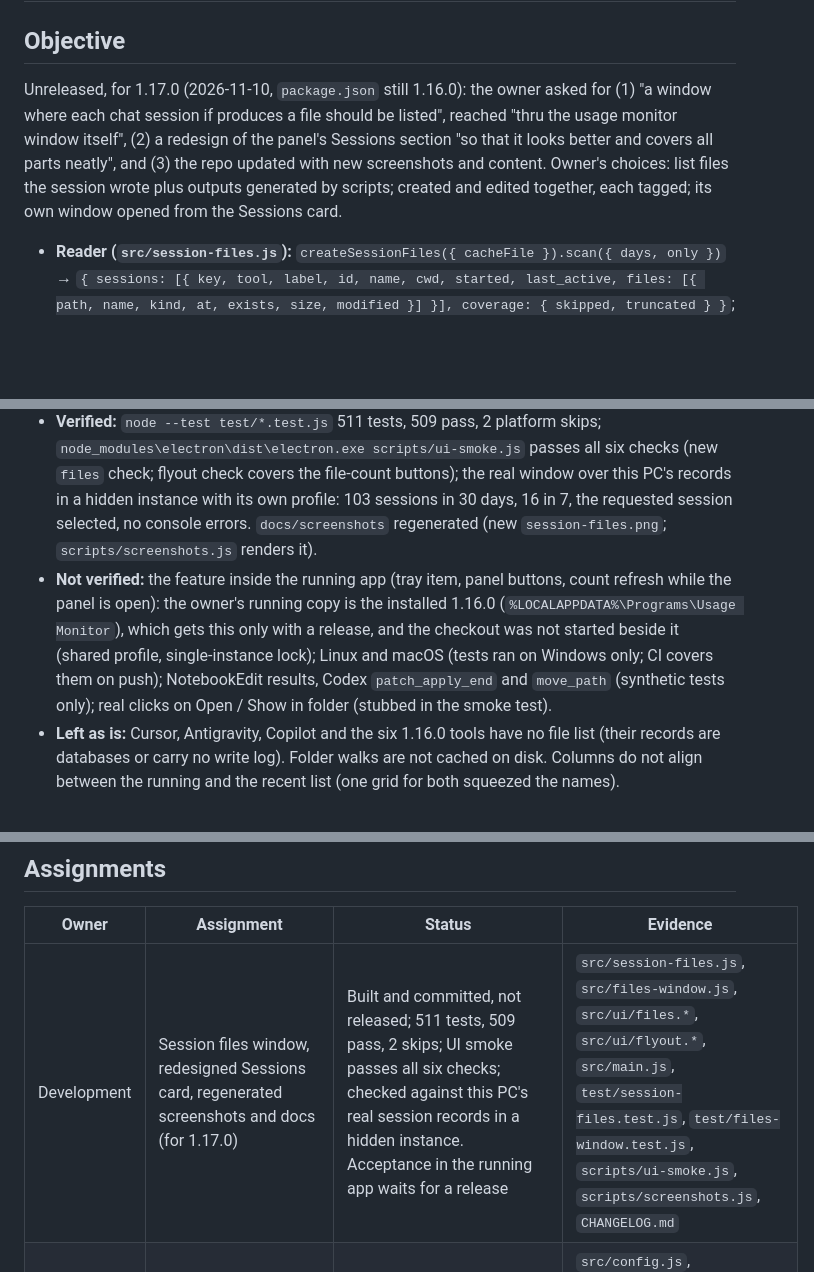
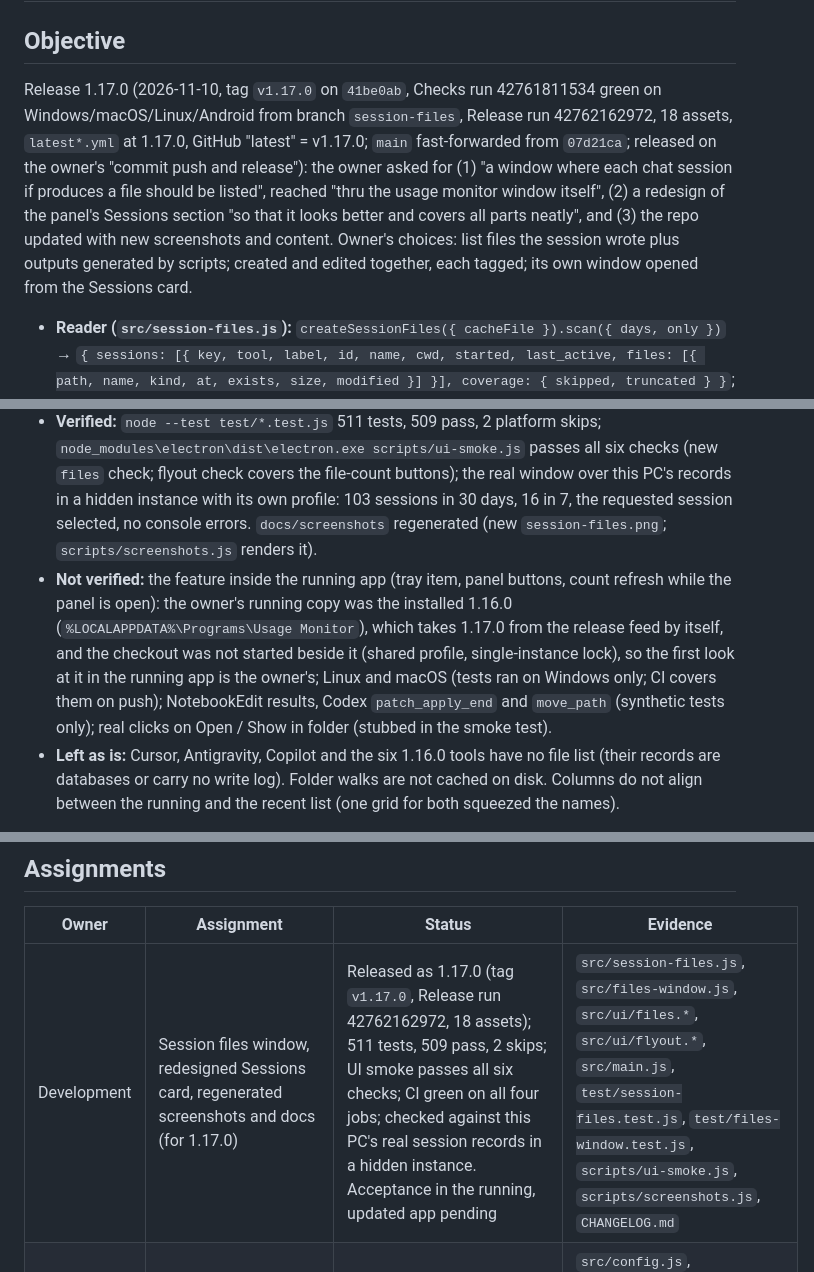
Before and after one commit to sb-git-cs/usage-monitor, a Markdown page: docs/handoff.md, 3 parts joined by grey strips. GitHub-like rendering; blank space fills up the shorter version.

Commit message:
Handoff: 1.17.0 released

```diff
--- a/docs/handoff.md
+++ b/docs/handoff.md
@@ -2,7 +2,7 @@
 
 ## Objective
 
-Unreleased, for 1.17.0 (2026-11-10, `package.json` still 1.16.0): the owner asked for (1) "a window where each chat session if produces a file should be listed", reached "thru the usage monitor window itself", (2) a redesign of the panel's Sessions section "so that it looks better and covers all parts neatly", and (3) the repo updated with new screenshots and content. Owner's choices: list files the session wrote plus outputs generated by scripts; created and edited together, each tagged; its own window opened from the Sessions card.
+Release 1.17.0 (2026-11-10, tag `v1.17.0` on `41be0ab`, Checks run 42761811534 green on Windows/macOS/Linux/Android from branch `session-files`, Release run 42762162972, 18 assets, `latest*.yml` at 1.17.0, GitHub "latest" = v1.17.0; `main` fast-forwarded from `07d21ca`; released on the owner's "commit push and release"): the owner asked for (1) "a window where each chat session if produces a file should be listed", reached "thru the usage monitor window itself", (2) a redesign of the panel's Sessions section "so that it looks better and covers all parts neatly", and (3) the repo updated with new screenshots and content. Owner's choices: list files the session wrote plus outputs generated by scripts; created and edited together, each tagged; its own window opened from the Sessions card.
 
 - **Reader (`src/session-files.js`):** `createSessionFiles({ cacheFile }).scan({ days, only })` → `{ sessions: [{ key, tool, label, id, name, cwd, started, last_active, files: [{ path, name, kind, at, exists, size, modified }] }], coverage: { skipped, truncated } }`; keys match the panel's (`claude:<id>`, `codex:<id>`, `grok:<id>`); `flush()` at quit.
   - Claude: `projects/<slug>/<id>.jsonl` plus `<id>/subagents/**/agent-*.jsonl` (also `subagents/workflows/wf_*/`); `toolUseResult` Write (`type` create/update) and Edit shapes, and `bashEditDiff.files[]` on shell results. Codex: rollouts, `item_completed` `FileChange` with `status` completed only (`add`/`update`/`delete`, `move_path`), `apply_patch` text as the fallback. Grok: `updates.jsonl` `tool_call` (kind write/edit; an empty `old_string` creates) once its `tool_call_update` is completed, turns from `events.jsonl`, title from `summary.json`.
@@ -13,7 +13,7 @@ Unreleased, for 1.17.0 (2026-11-10, `package.json` still 1.16.0): the owner aske
 - **Main:** `usage://open-files` (flyout only), tray **Session files…**, `sessionFiles.flush()` at quit. `refreshFileCounts` asks `scan({ days: 30, only })` for the rows shown, only while the panel is visible, at most once a minute or when the keys change, and re-sends the sessions view when a count changed (`files` on a row only when above zero).
 - **Sessions card (`ui/flyout.*`):** `.session-list` is a grid and each `.session-row` a subgrid (mark, name, model, state, time, files, action), so columns align within the running list and within the recent list; the row's side padding comes out of the first and last tracks, hence the 20px mark column. State dot by `::before` (`working`, `waiting`, `limited`, `alert`; plain "running" stays muted). Header count "N running · M at limit", tools on the right. Card height 207 px against 210 px before with the demo rows, so the fit steps are unchanged (1080 px → zoom 1).
 - **Verified:** `node --test test/*.test.js` 511 tests, 509 pass, 2 platform skips; `node_modules\electron\dist\electron.exe scripts/ui-smoke.js` passes all six checks (new `files` check; flyout check covers the file-count buttons); the real window over this PC's records in a hidden instance with its own profile: 103 sessions in 30 days, 16 in 7, the requested session selected, no console errors. `docs/screenshots` regenerated (new `session-files.png`; `scripts/screenshots.js` renders it).
-- **Not verified:** the feature inside the running app (tray item, panel buttons, count refresh while the panel is open): the owner's running copy is the installed 1.16.0 (`%LOCALAPPDATA%\Programs\Usage Monitor`), which gets this only with a release, and the checkout was not started beside it (shared profile, single-instance lock); Linux and macOS (tests ran on Windows only; CI covers them on push); NotebookEdit results, Codex `patch_apply_end` and `move_path` (synthetic tests only); real clicks on Open / Show in folder (stubbed in the smoke test).
+- **Not verified:** the feature inside the running app (tray item, panel buttons, count refresh while the panel is open): the owner's running copy was the installed 1.16.0 (`%LOCALAPPDATA%\Programs\Usage Monitor`), which takes 1.17.0 from the release feed by itself, and the checkout was not started beside it (shared profile, single-instance lock), so the first look at it in the running app is the owner's; Linux and macOS (tests ran on Windows only; CI covers them on push); NotebookEdit results, Codex `patch_apply_end` and `move_path` (synthetic tests only); real clicks on Open / Show in folder (stubbed in the smoke test).
 - **Left as is:** Cursor, Antigravity, Copilot and the six 1.16.0 tools have no file list (their records are databases or carry no write log). Folder walks are not cached on disk. Columns do not align between the running and the recent list (one grid for both squeezed the names).
 
 Release 1.16.0 (2026-11-10, tag `v1.16.0` on `1056458`, Checks run 42723689493 green on Windows/macOS/Linux/Android, Release run 42724154061, 18 assets, `latest*.yml` at 1.16.0, GitHub "latest" = v1.16.0; `main` fast-forwarded from `9d632e5`): the owner asked for (1) an option to show or hide the model on the chips and the panel, (2) a per-provider on/off switch (off = not read, not shown; "in case there are no usage of a model it can be shut off"), and (3) more providers: Windsurf, Kiro, Amp, OpenCode, Qwen Code and Kimi CLI. Plan with per-provider specs, research notes and sources: `C:\Users\Shivam\.claude\plans\there-needs-to-be-bright-sunbeam.md` (owner-approved). All three parts shipped; what is left is the owner's live acceptance of the six new providers against real sign-ins.
@@ -223,7 +223,7 @@ Not yet verified: (1) **link end to end**, because the running desktop app preda
 
 | Owner | Assignment | Status | Evidence |
 | --- | --- | --- | --- |
-| Development | Session files window, redesigned Sessions card, regenerated screenshots and docs (for 1.17.0) | Built and committed, not released; 511 tests, 509 pass, 2 skips; UI smoke passes all six checks; checked against this PC's real session records in a hidden instance. Acceptance in the running app waits for a release | `src/session-files.js`, `src/files-window.js`, `src/ui/files.*`, `src/ui/flyout.*`, `src/main.js`, `test/session-files.test.js`, `test/files-window.test.js`, `scripts/ui-smoke.js`, `scripts/screenshots.js`, `CHANGELOG.md` |
+| Development | Session files window, redesigned Sessions card, regenerated screenshots and docs (for 1.17.0) | Released as 1.17.0 (tag `v1.17.0`, Release run 42762162972, 18 assets); 511 tests, 509 pass, 2 skips; UI smoke passes all six checks; CI green on all four jobs; checked against this PC's real session records in a hidden instance. Acceptance in the running, updated app pending | `src/session-files.js`, `src/files-window.js`, `src/ui/files.*`, `src/ui/flyout.*`, `src/main.js`, `test/session-files.test.js`, `test/files-window.test.js`, `scripts/ui-smoke.js`, `scripts/screenshots.js`, `CHANGELOG.md` |
 | Development | Session model tag with a toggle, per-provider on/off switches, six new providers (Windsurf / Devin, Kiro, Amp, OpenCode, Qwen Code, Kimi Code) | Released as 1.16.0 (tag `v1.16.0`, Release run 42724154061, 18 assets); 493 tests, 491 pass, 2 skips; UI smoke passes; CI green on all four jobs. Live acceptance of the six new providers against real sign-ins pending | `src/config.js`, `src/poller.js`, `src/sessions.js`, `src/adapters/*.js`, `src/records/*.js`, `src/ui/format.js`, `test/providers.test.js`, `test/adapter-*.test.js`, `test/records-*.test.js`, `CHANGELOG.md` |
 | Development | 1.11.0 review, UI/UX redesign (panel, Settings, Insights) and fixes for all 52 findings | 291 desktop tests, 289 pass, 2 platform skips; UI smoke test passes for all five windows; screenshots regenerated. Release through `release-1.11.0` and tag `v1.11.0` | `review.md` (1.11.0 section), `CHANGELOG.md`, `test/shell.test.js`, `src/ui/flyout.css` |
 | Codex | 1.9.0 right-edge panel, battery/Gemini fixes, model reports and security review | Implemented and installed on Windows/phone; 229 desktop tests plus two platform skips, 97 Android tests, lint, source/packaged UI and 80 packaged source files passed. Native installed panel verified at [1300,0,1920,1032], exactly the right edge/full work-area height. Public desktop v1.9.0 is published; all 18 assets / 17 checksum entries and updater references verified. | `review.md`, `.qa/followup-*` |
```
